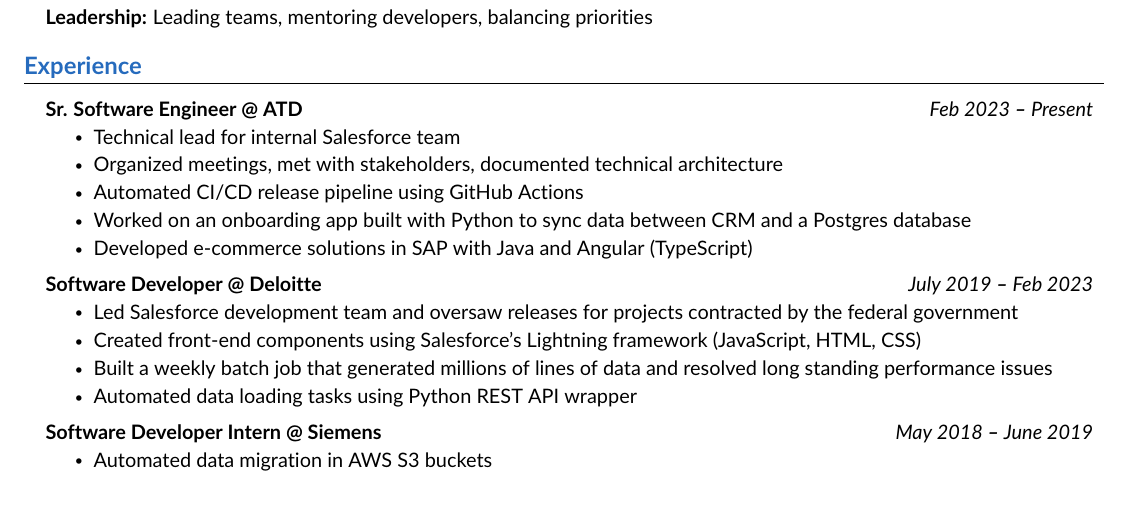
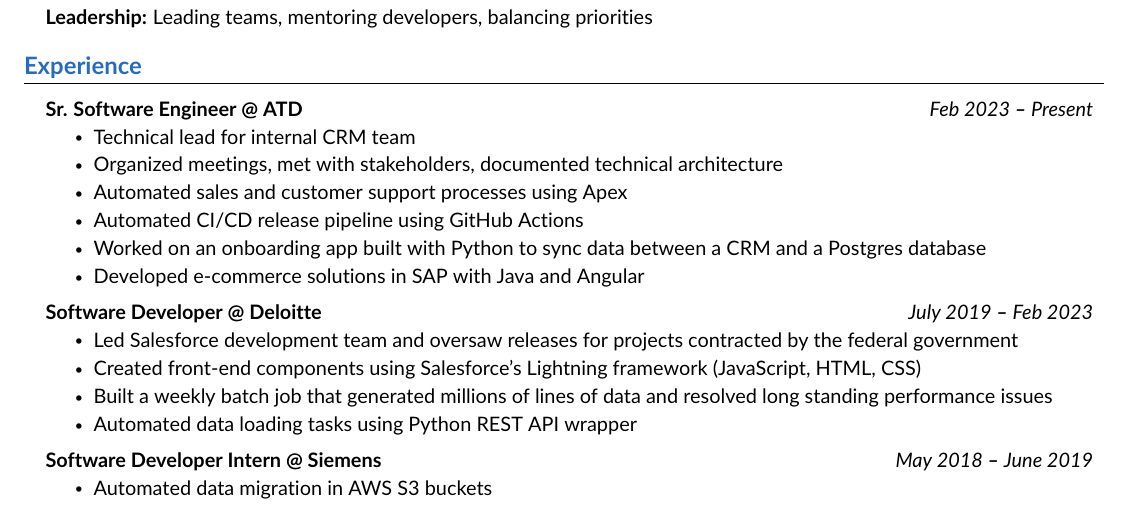
Before and after one commit to k-capehart/resume, a LaTeX CV (kyle_capehart_resume.tex): part of the page, cut so that both start at the same text. Compiled offline with pdfLaTeX.

Commit message:
update skills in ATD

```diff
--- a/kyle_capehart_resume.tex
+++ b/kyle_capehart_resume.tex
@@ -161,11 +161,12 @@
     \resumeSubheading
       {Sr. Software Engineer @ ATD}{Feb 2023 \textbf{--} Present}
         \resumeItemListStart
-            \resumeItem{Technical lead for internal Salesforce team}
+            \resumeItem{Technical lead for internal CRM team}
             \resumeItem{Organized meetings, met with stakeholders, documented technical architecture}
+            \resumeItem{Automated sales and customer support processes using Apex}
             \resumeItem{Automated CI/CD release pipeline using GitHub Actions}
-            \resumeItem{Worked on an onboarding app built with Python to sync data between CRM and a Postgres database}
-            \resumeItem{Developed e-commerce solutions in SAP with Java and Angular (TypeScript)}
+            \resumeItem{Worked on an onboarding app built with Python to sync data between a CRM and a Postgres database}
+            \resumeItem{Developed e-commerce solutions in SAP with Java and Angular}
         \resumeItemListEnd
 
     \resumeSubheading
```
Also changed, not shown: kyle_capehart_resume.pdf.
